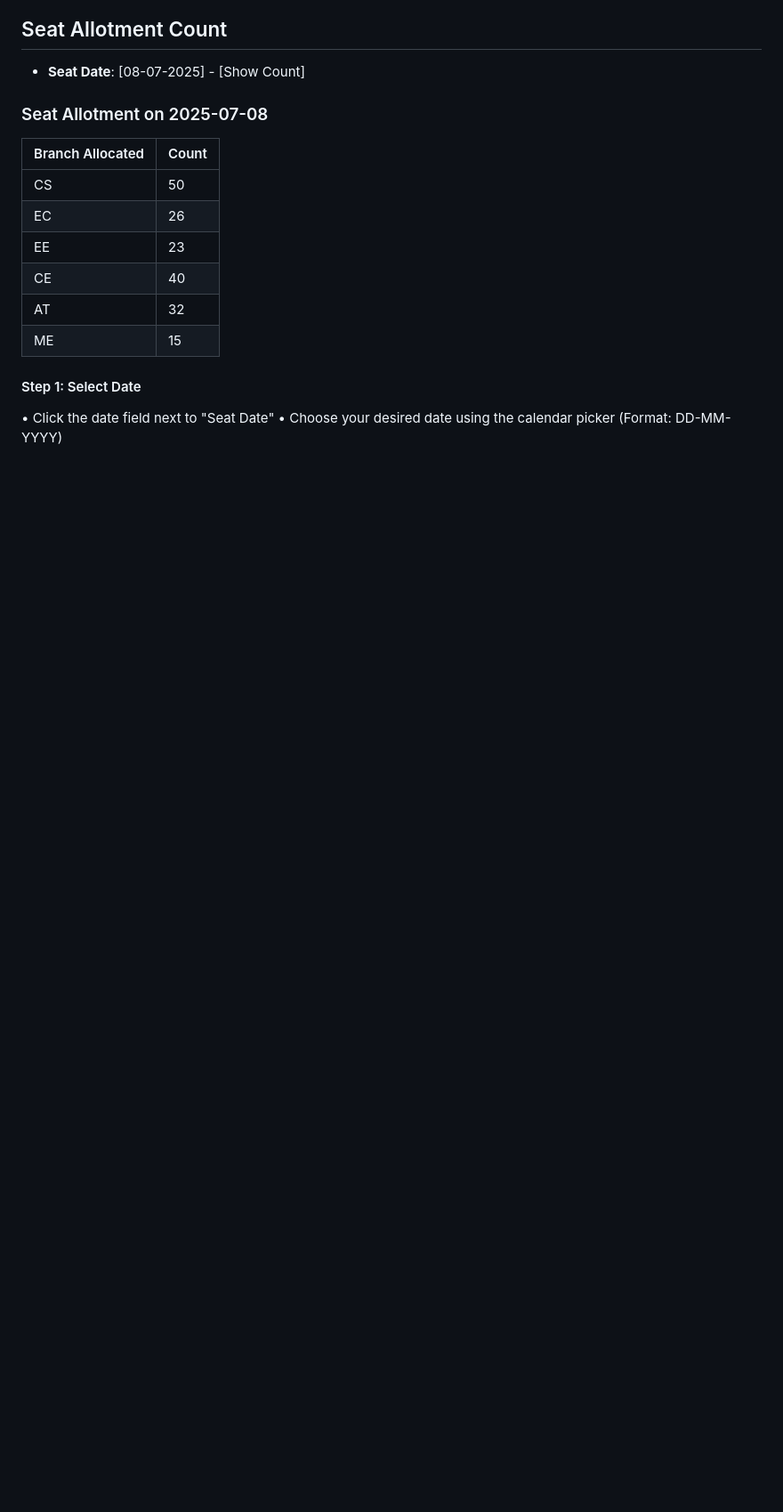
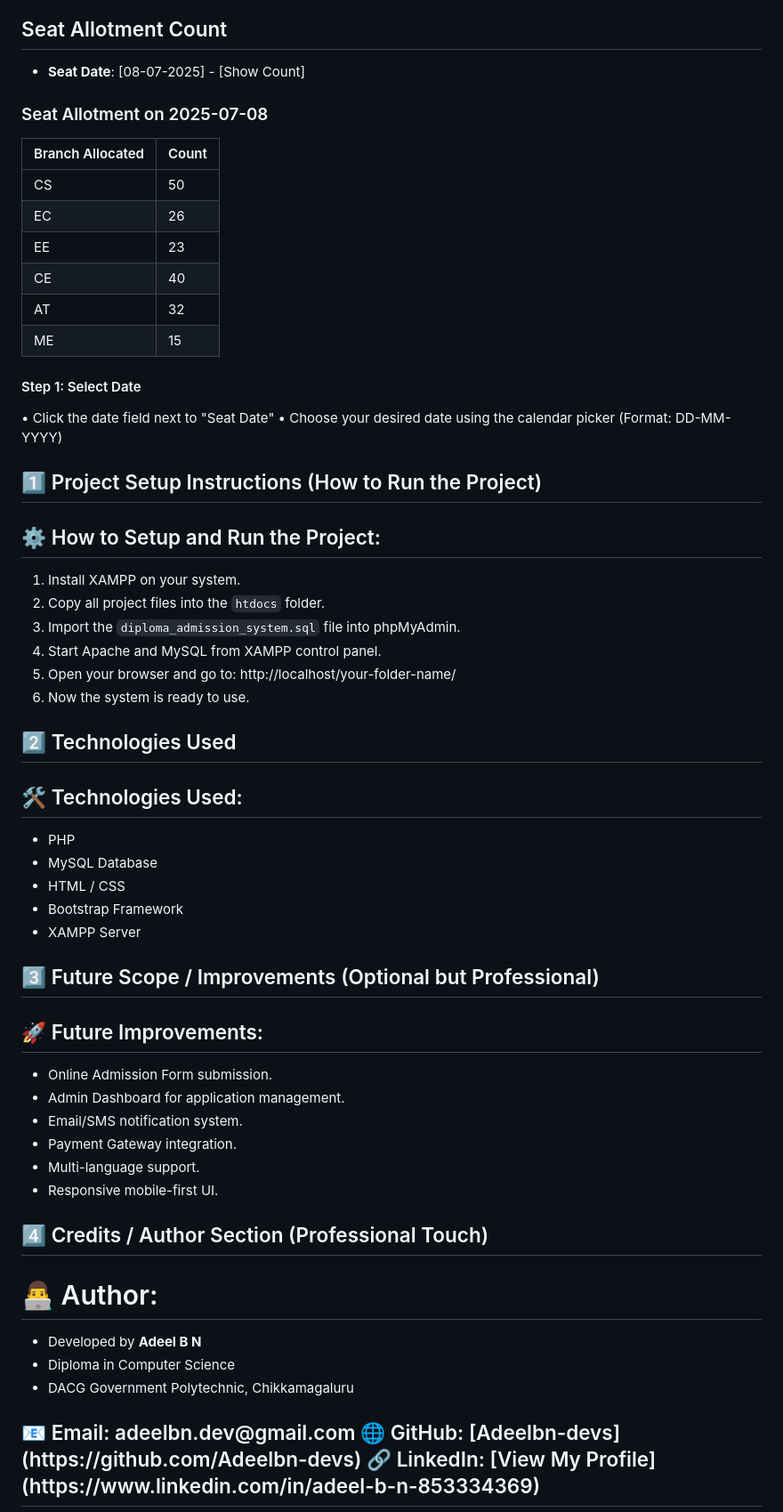
Before and after one commit to Adeelbn-devs/Diploma-Admission-System, a Markdown page: README.md, the part around the change. Shown at 89% size. Rendered like a GitHub page; blank space fills up the shorter version.

```diff
--- a/README.md
+++ b/README.md
@@ -751,3 +751,48 @@ This interface displays daily seat allocation statistics, showing branch-wise ad
   • Click the date field next to "Seat Date"
   • Choose your desired date using the calendar picker
     (Format: DD-MM-YYYY)
+
+<h2>1️⃣ Project Setup Instructions (How to Run the Project)</h2>
+
+## ⚙️ How to Setup and Run the Project:
+
+1. Install XAMPP on your system.
+2. Copy all project files into the `htdocs` folder.
+3. Import the `diploma_admission_system.sql` file into phpMyAdmin.
+4. Start Apache and MySQL from XAMPP control panel.
+5. Open your browser and go to:
+   http://localhost/your-folder-name/
+6. Now the system is ready to use.
+
+<h2>2️⃣ Technologies Used</h2>
+
+## 🛠️ Technologies Used:
+
+- PHP
+- MySQL Database
+- HTML / CSS
+- Bootstrap Framework
+- XAMPP Server
+
+<h2>3️⃣ Future Scope / Improvements (Optional but Professional)</h2>
+
+## 🚀 Future Improvements:
+
+- Online Admission Form submission.
+- Admin Dashboard for application management.
+- Email/SMS notification system.
+- Payment Gateway integration.
+- Multi-language support.
+- Responsive mobile-first UI.
+
+<h2>4️⃣ Credits / Author Section (Professional Touch)</h2>
+
+<h1>👨‍💻 Author:</h1>
+
+- Developed by <b>Adeel B N </b>
+- Diploma in Computer Science
+- DACG Government Polytechnic, Chikkamagaluru
+
+<h2>📧 Email: adeelbn.dev@gmail.com
+🌐 GitHub: [Adeelbn-devs](https://github.com/Adeelbn-devs)
+🔗 LinkedIn: [View My Profile](https://www.linkedin.com/in/adeel-b-n-853334369)</h2>
```
